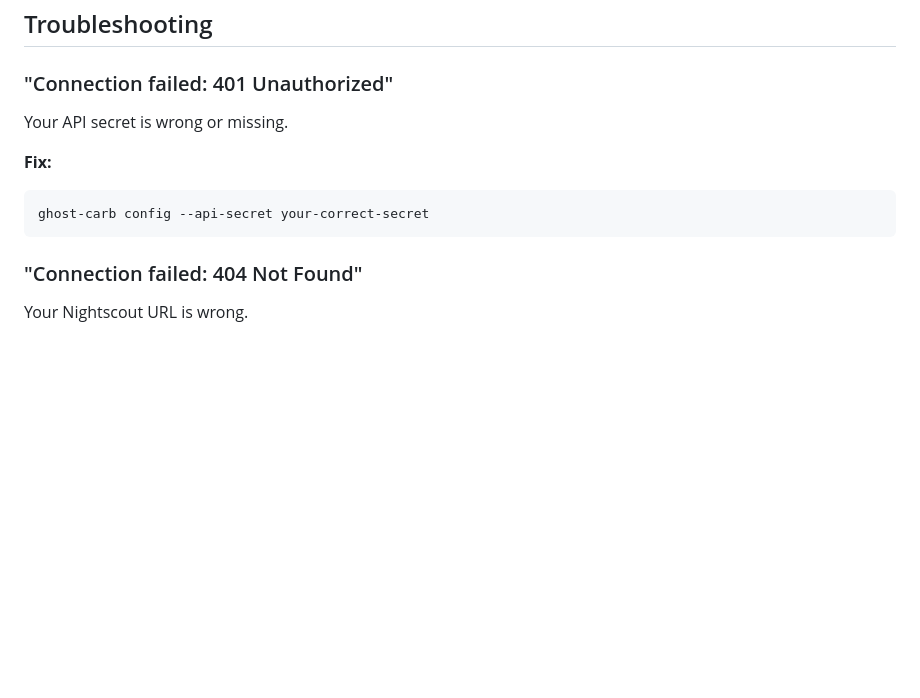
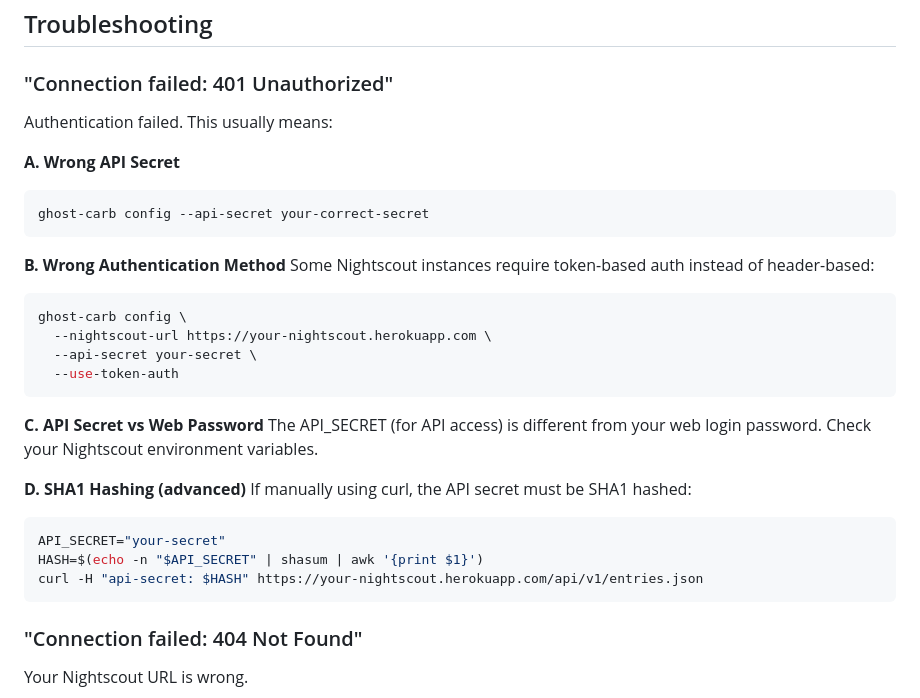
Before and after one commit to wisejester-sudo/ghost-carb-detector, a Markdown page: README.md, the part around one of its changes. GitHub-like rendering; blank space fills up the shorter version.

````diff
--- a/README.md
+++ b/README.md
@@ -504,11 +546,31 @@ Shows:
 
 ### "Connection failed: 401 Unauthorized"
 
-Your API secret is wrong or missing.
+Authentication failed. This usually means:
 
-**Fix:**
+**A. Wrong API Secret**
 ```bash
 ghost-carb config --api-secret your-correct-secret
+```
+
+**B. Wrong Authentication Method**
+Some Nightscout instances require token-based auth instead of header-based:
+```bash
+ghost-carb config \
+  --nightscout-url https://your-nightscout.herokuapp.com \
+  --api-secret your-secret \
+  --use-token-auth
+```
+
+**C. API Secret vs Web Password**
+The API_SECRET (for API access) is different from your web login password. Check your Nightscout environment variables.
+
+**D. SHA1 Hashing (advanced)**
+If manually using curl, the API secret must be SHA1 hashed:
+```bash
+API_SECRET="your-secret"
+HASH=$(echo -n "$API_SECRET" | shasum | awk '{print $1}')
+curl -H "api-secret: $HASH" https://your-nightscout.herokuapp.com/api/v1/entries.json
 ```
 
 ### "Connection failed: 404 Not Found"
````
Also changed, not shown: other parts of README.md (+42 -0 lines).
